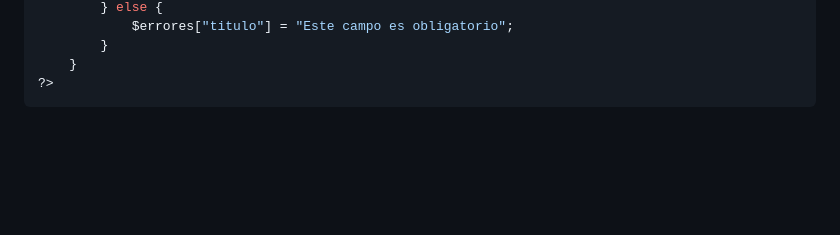
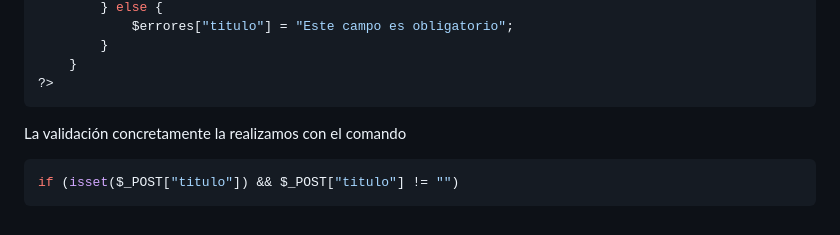
Before and after one commit to Eracres/Tutoriales_DAW, a Markdown page: DWES/Tutoriales/1.Formularios.md, the part around the change. Rendered like a GitHub page; blank space fills up the shorter version.

````diff
--- a/DWES/Tutoriales/Formularios.md
+++ b/DWES/Tutoriales/1.Formularios.md
@@ -93,3 +93,8 @@ Para ello primero debemos definir un array de errores vacio donde se almacenará
     }
 ?>
 ```
+
+La validación concretamente la realizamos con el comando
+```php
+if (isset($_POST["titulo"]) && $_POST["titulo"] != "")
+```
````
